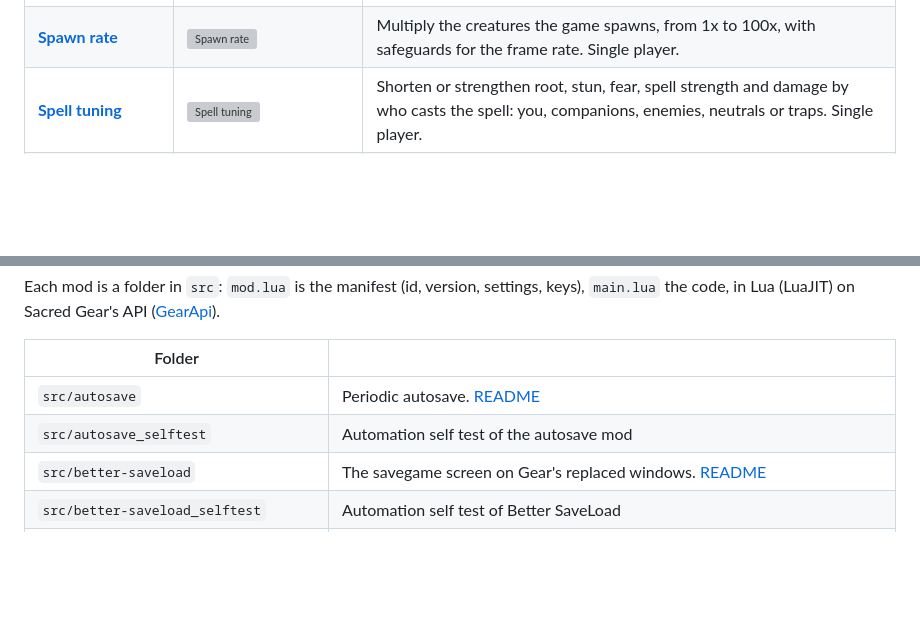
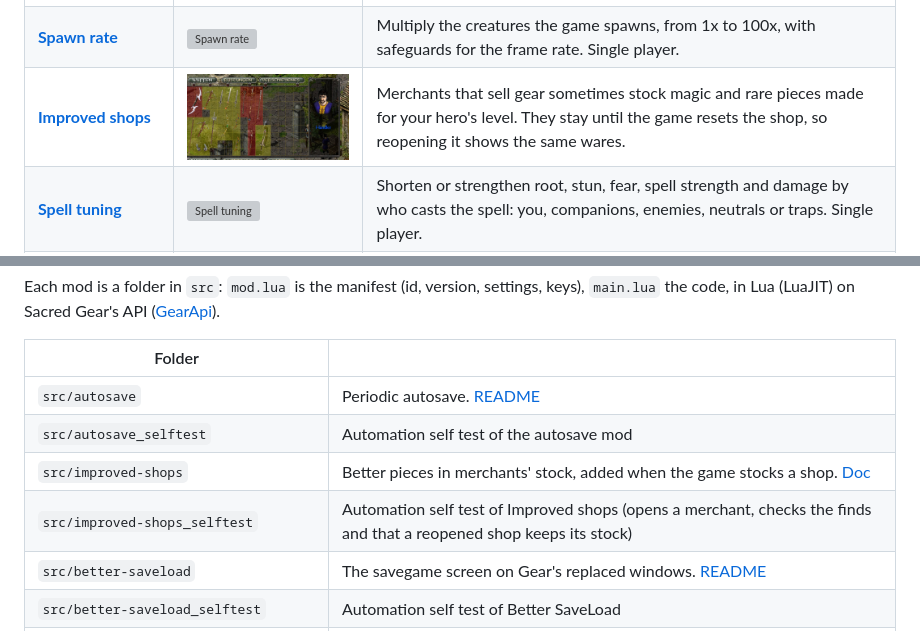
Before and after one commit to kirides/sacred-gear-mods, a Markdown page: README.md, 2 parts joined by grey strips. GitHub-like rendering; pictures changed too: docs/images/improved-shops.jpg (added); blank space fills up the shorter version; grey boxes are pictures that could not be loaded.

```diff
--- a/README.md
+++ b/README.md
@@ -35,6 +35,7 @@ The pictures are screenshots from the game, taken by a script ([how](docs/Screen
 | [**Damage meter**](docs/mods/damagemeter.md) | <img src="docs/images/damagemeter.jpg" width="220" alt="Damage meter"> | Damage and DPS, for you and your party. Ctrl+D. |
 | [**Session tracker**](docs/mods/sessiontracker.md) | <img src="docs/images/sessiontracker.jpg" width="220" alt="Session tracker"> | Time played, kills, gold and experience, with rates per hour. F2. |
 | [**Spawn rate**](docs/mods/spawn-rate.md) | <img src="docs/images/spawn-rate.jpg" width="220" alt="Spawn rate"> | Multiply the creatures the game spawns, from 1x to 100x, with safeguards for the frame rate. Single player. |
+| [**Improved shops**](docs/mods/improved-shops.md) | <img src="docs/images/improved-shops.jpg" width="220" alt="Improved shops"> | Merchants that sell gear sometimes stock magic and rare pieces made for your hero's level. They stay until the game resets the shop, so reopening it shows the same wares. |
 | [**Spell tuning**](docs/mods/spell-tuning.md) | <img src="docs/images/spell-tuning.jpg" width="220" alt="Spell tuning"> | Shorten or strengthen root, stun, fear, spell strength and damage by who casts the spell: you, companions, enemies, neutrals or traps. Single player. |
 | [**Minimap**](docs/mods/minimap.md) | <img src="docs/images/minimap.jpg" width="220" alt="Minimap"> | The game's world map as a round or square overlay that follows the hero, with zoom levels, a frame and compass, and the trader symbols. |
 | [**Region counter**](docs/mods/region-counter.md) | <img src="docs/images/region-counter.jpg" width="220" alt="Region counter"> | The kills a region needs before its Region Boss quest: set your own number, and keep the count when you leave the region or quit. |
@@ -95,6 +96,8 @@ Each mod is a folder in `src`: `mod.lua` is the manifest (id, version, settings,
 |---|---|
 | `src/autosave` | Periodic autosave. [README](src/autosave/README.md) |
 | `src/autosave_selftest` | Automation self test of the autosave mod |
+| `src/improved-shops` | Better pieces in merchants' stock, added when the game stocks a shop. [Doc](docs/mods/improved-shops.md) |
+| `src/improved-shops_selftest` | Automation self test of Improved shops (opens a merchant, checks the finds and that a reopened shop keeps its stock) |
 | `src/better-saveload` | The savegame screen on Gear's replaced windows. [README](src/better-saveload/README.md) |
 | `src/better-saveload_selftest` | Automation self test of Better SaveLoad |
 | `src/enhanced-chat` | A chat window with scrollback, tabs and rarity colours, on `gear.chat`. [Doc](docs/mods/enhanced-chat.md) |
```
Also changed, not shown: docs/mods/improved-shops.md (added, +29 -0 lines), 8 other files.
